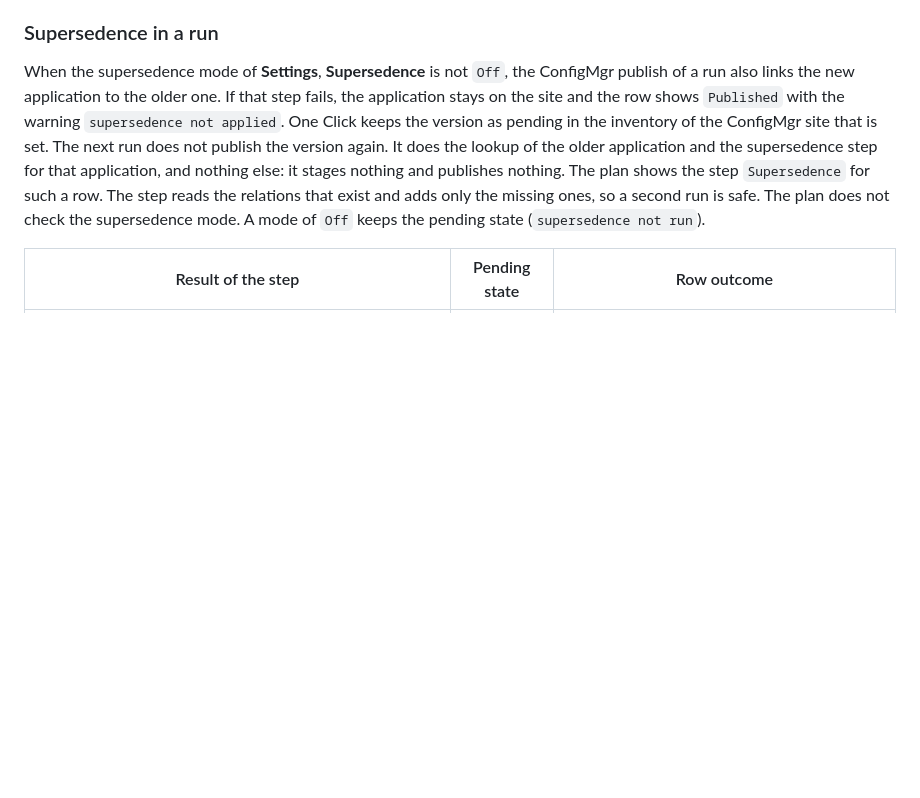
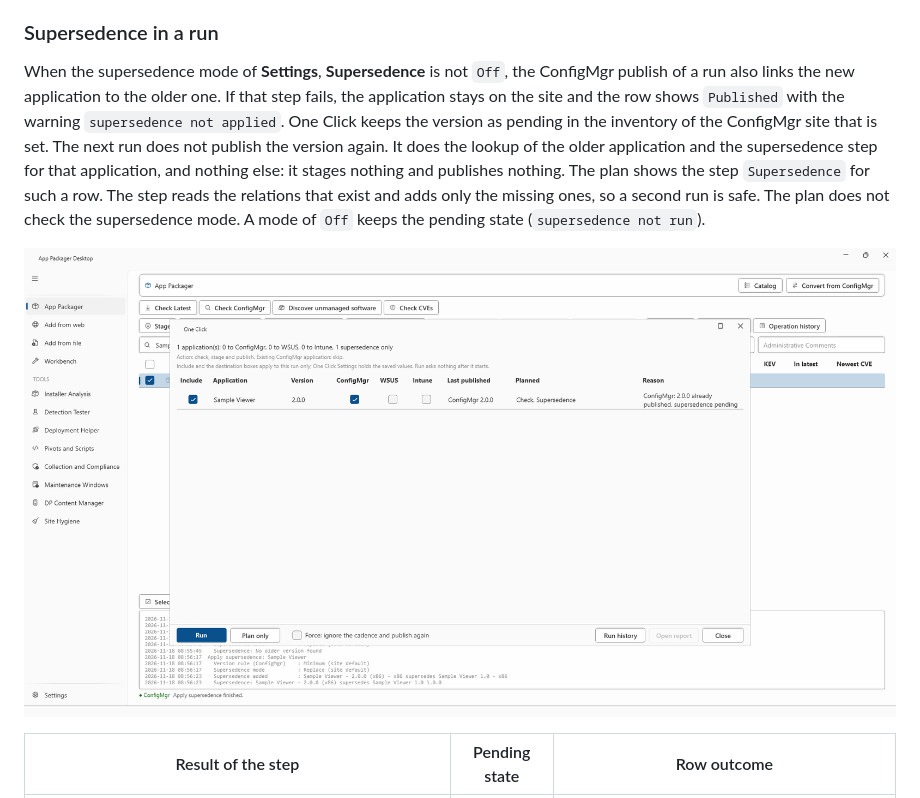
Before and after one commit to jasonulbright/app-packager-desktop, a Markdown page: docs/core/one-click.md, the part around the change. Rendered like a GitHub page; pictures changed too: docs/images/core-one-click-plan-supersedence.png (added); blank space fills up the shorter version.

```diff
--- a/docs/core/one-click.md
+++ b/docs/core/one-click.md
@@ -153,6 +153,8 @@ In the plan window, **Include** and the destination boxes apply to this run only
 
 When the supersedence mode of **Settings**, **Supersedence** is not `Off`, the ConfigMgr publish of a run also links the new application to the older one. If that step fails, the application stays on the site and the row shows `Published` with the warning `supersedence not applied`. One Click keeps the version as pending in the inventory of the ConfigMgr site that is set. The next run does not publish the version again. It does the lookup of the older application and the supersedence step for that application, and nothing else: it stages nothing and publishes nothing. The plan shows the step `Supersedence` for such a row. The step reads the relations that exist and adds only the missing ones, so a second run is safe. The plan does not check the supersedence mode. A mode of `Off` keeps the pending state (`supersedence not run`).
 
+![The One Click plan window with the step Supersedence for an application whose supersedence step is pending](../images/core-one-click-plan-supersedence.png)
+
 | Result of the step | Pending state | Row outcome |
 |---|---|---|
 | Applied | Ends. | `Superseded` |
```
Also changed, not shown: docs/core/packages-grid.md (+18 -0 lines), docs/core/publish-to-configmgr.md (+8 -0 lines), docs/images/core-packages-apply-supersedence.png (added), docs/images/core-packages-context-menu.png, docs/images/core-packages-old-application-confirm.png (added), docs/images/core-packages-old-application-linked.png (added), docs/images/core-packages-old-application.png (added), 2 other files.
